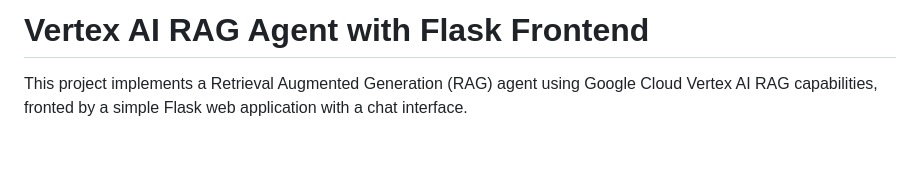
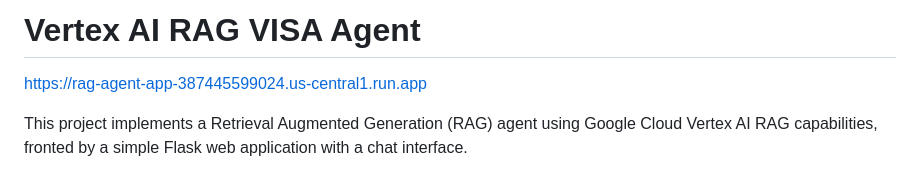
Before and after one commit to gzizouseif24/Visa_agent, a Markdown page: README.md, the part around the change. Drawn GitHub-style; blank space fills up the shorter version.

```diff
--- a/README.md
+++ b/README.md
@@ -1,4 +1,6 @@
-# Vertex AI RAG Agent with Flask Frontend
+# Vertex AI RAG VISA Agent
+
+https://rag-agent-app-387445599024.us-central1.run.app
 
 This project implements a Retrieval Augmented Generation (RAG) agent using Google Cloud Vertex AI RAG capabilities, fronted by a simple Flask web application with a chat interface.
 
```
